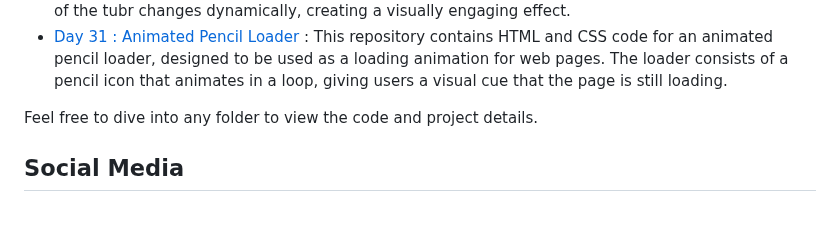
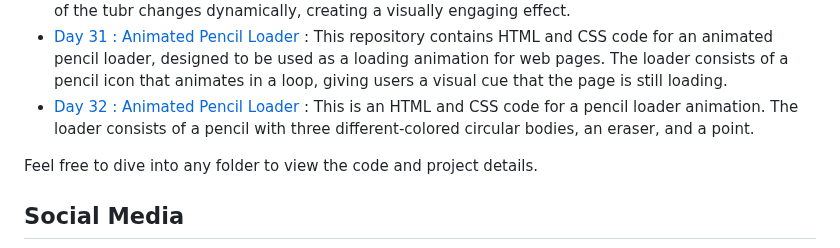
Before and after one commit to withaarzoo/100-Days-of-Code, a Markdown page: README.md, the part around the change. GitHub-like rendering; blank space fills up the shorter version.

```diff
--- a/README.md
+++ b/README.md
@@ -41,6 +41,7 @@ You can explore the following folders to access individual projects and code sam
 - [Day 29 : Animated Doraemon](https://github.com/withaarzoo/100-Days-of-Code/tree/main/%5B%20Day%2029%20%5D%20-%20Animated%20Doraemon) : This is a simple HTML and CSS code snippet to create an animated representation of Doraemon, the famous cartoon character. The code utilizes basic HTML structure along with CSS styling to create the visual effect .
 - [Day 30 : 3D Rotate Tube](https://github.com/withaarzoo/100-Days-of-Code/tree/main/%5B%20Day%2030%20%5D%20-%203D%20Rotate%20Tube) : This is a simple HTML and CSS code snippet that creates a 3D rotating tube with animated text on its faces. The tube is displayed in a webpage and the text on each face of the tubr changes dynamically, creating a visually engaging effect.
 - [Day 31 : Animated Pencil Loader](https://github.com/withaarzoo/100-Days-of-Code/tree/main/%5B%20Day%2031%20%5D%20-%20Animated%20Pencil%20Loader) : This repository contains HTML and CSS code for an animated pencil loader, designed to be used as a loading animation for web pages. The loader consists of a pencil icon that animates in a loop, giving users a visual cue that the page is still loading.
+- [Day 32 : Animated Pencil Loader](https://github.com/withaarzoo/100-Days-of-Code/tree/main/%5B%20Day%2031%20%5D%20-%20Animated%20Pencil%20Loader2) : This is an HTML and CSS code for a pencil loader animation. The loader consists of a pencil with three different-colored circular bodies, an eraser, and a point.
 
 Feel free to dive into any folder to view the code and project details.
 
```
